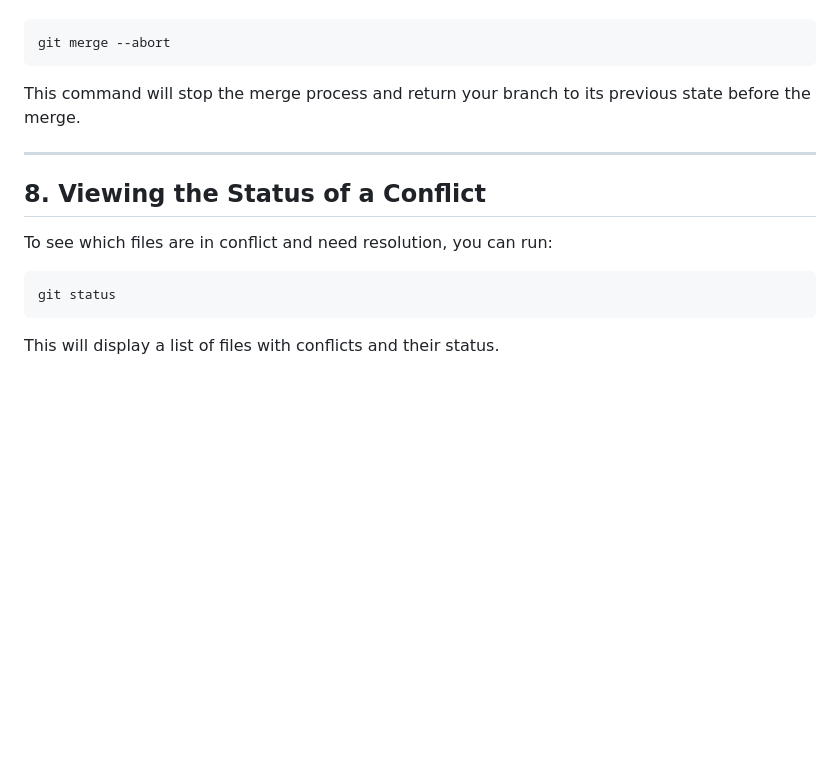
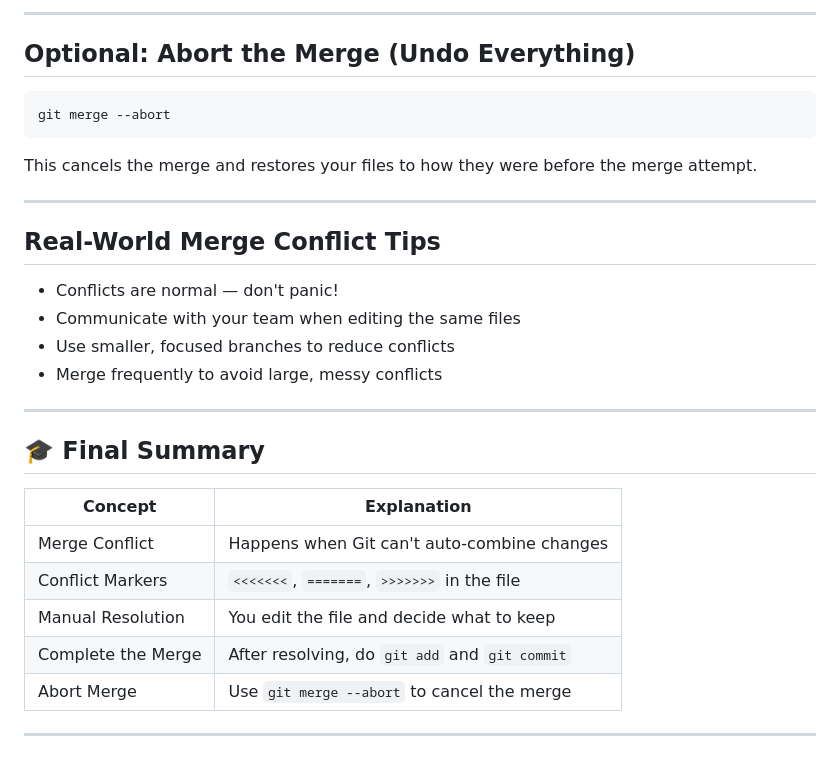
Before and after one commit to devopswithcloud/devops-repo, a Markdown page: V2/2-Git/9-merge_conflicts_git.md, the part around one of its changes. GitHub-like rendering; blank space fills up the shorter version.

````diff
--- a/V2/2-Git/9-merge_conflicts_git.md
+++ b/V2/2-Git/9-merge_conflicts_git.md
@@ -106,16 +141,32 @@ If you decide you don’t want to continue with the merge, you can abort it:
+---
+
+##  Optional: Abort the Merge (Undo Everything)
+
 ```bash
 git merge --abort
 ```
 
-This command will stop the merge process and return your branch to its previous state before the merge.
+This cancels the merge and restores your files to how they were before the merge attempt.
 
 ---
 
-## **8. Viewing the Status of a Conflict**
+## Real-World Merge Conflict Tips
 
-To see which files are in conflict and need resolution, you can run:
-```bash
-git status
-```
+* Conflicts are normal — don't panic!
+* Communicate with your team when editing the same files
+* Use smaller, focused branches to reduce conflicts
+* Merge frequently to avoid large, messy conflicts
 
-This will display a list of files with conflicts and their status.
+---
+
+## 🎓 Final Summary
+
+| Concept            | Explanation                                    |
+| ------------------ | ---------------------------------------------- |
+| Merge Conflict     | Happens when Git can't auto-combine changes    |
+| Conflict Markers   | `<<<<<<<`, `=======`, `>>>>>>>` in the file    |
+| Manual Resolution  | You edit the file and decide what to keep      |
+| Complete the Merge | After resolving, do `git add` and `git commit` |
+| Abort Merge        | Use `git merge --abort` to cancel the merge    |
+
+---
````
Also changed, not shown: other parts of V2/2-Git/9-merge_conflicts_git.md (+112 -77 lines).
